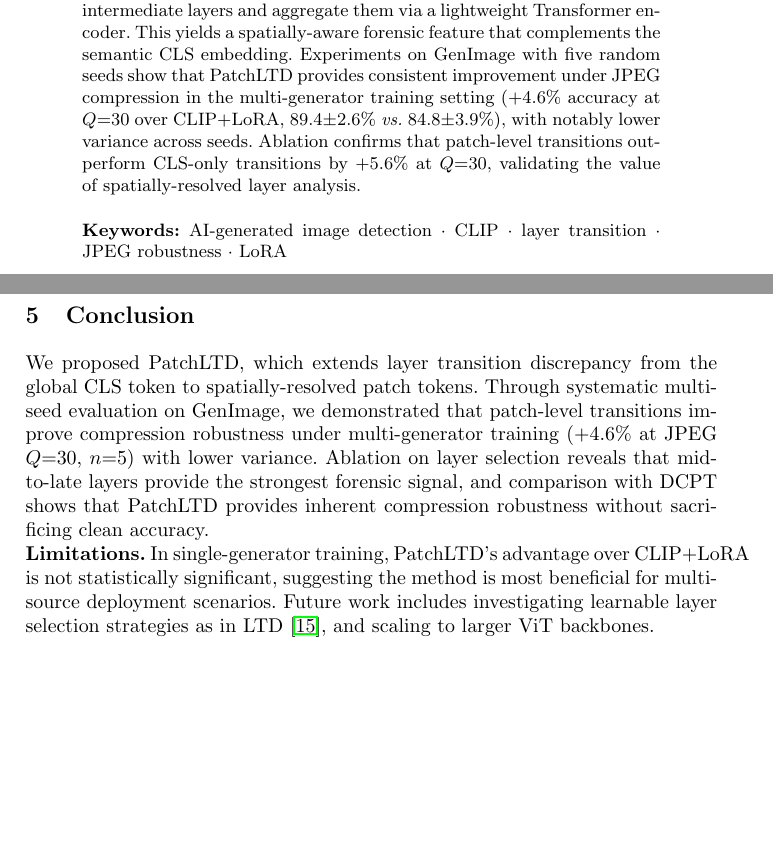
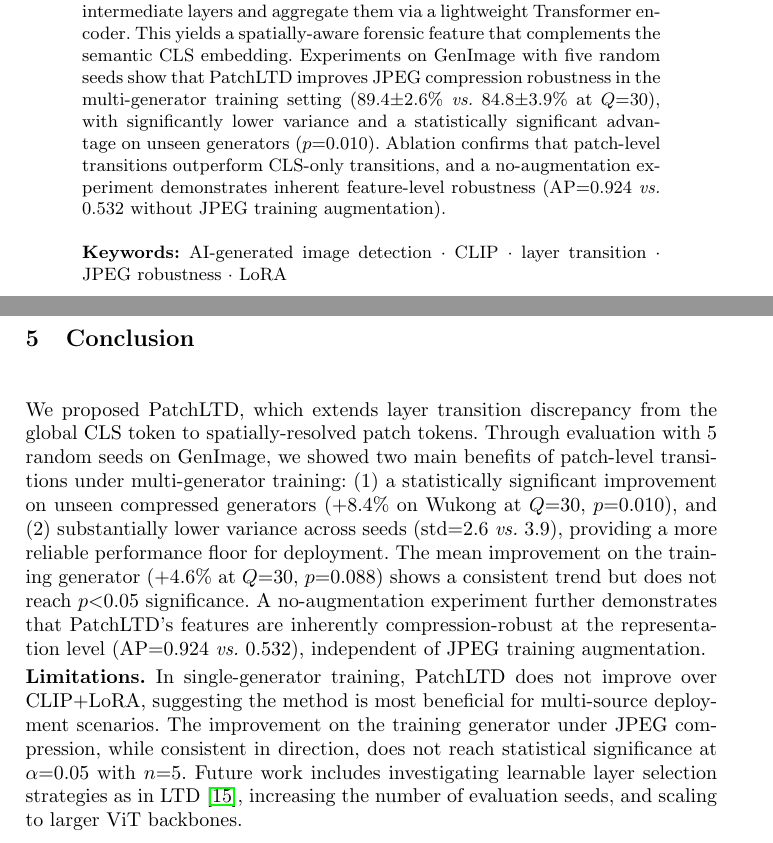
Before and after one commit to xjwjaywen/FreqLoRA, a LaTeX paper (paper/main.tex): two parts of pages 1 and 10 of 12, joined at a grey line, cut so that both start at the same text, the shorter picture padded with empty space. Compiled offline with pdfLaTeX.

Commit message:
R3 camera-ready: fix overclaiming, shift narrative, ddof=1 in figure
1. Abstract: "consistent improvement" → emphasize unseen generator
   significance (p=0.010) and lower variance instead
2. Conclusion: rewrite to lead with statistically significant Wukong
   result (+8.4%, p=0.010) and variance reduction, honestly note
   training-gen Q=30 p=0.088 does not reach alpha=0.05
3. Limitations: expanded to mention p=0.088 and need for more seeds
4. Figure 3 caption: remove "consistently outperforms"
5. visualize.py: fix np.std ddof=0 → ddof=1 for error bars
6. Regenerate Figure 3 with corrected error bars

Co-Authored-By: Claude Opus 4.6 <noreply@anthropic.com>

```diff
--- a/paper/main.tex
+++ b/paper/main.tex
@@ -31,8 +31,8 @@ Recent CLIP-based AI-generated image detectors leverage layer transition discrep
 However, existing methods analyze only the global CLS token, discarding spatially-resolved information encoded in patch tokens.
 We propose \ours{}, which extends layer transition analysis to the patch level: for each spatial position in the ViT grid, we compute per-patch feature transitions across selected intermediate layers and aggregate them via a lightweight Transformer encoder.
 This yields a spatially-aware forensic feature that complements the semantic CLS embedding.
-Experiments on GenImage with five random seeds show that \ours{} provides consistent improvement under JPEG compression in the multi-generator training setting ($+4.6\%$ accuracy at $Q{=}30$ over CLIP+LoRA, $89.4{\pm}2.6\%$ \vs{} $84.8{\pm}3.9\%$), with notably lower variance across seeds.
-Ablation confirms that patch-level transitions outperform CLS-only transitions by $+5.6\%$ at $Q{=}30$, validating the value of spatially-resolved layer analysis.
+Experiments on GenImage with five random seeds show that \ours{} improves JPEG compression robustness in the multi-generator training setting ($89.4{\pm}2.6\%$ \vs{} $84.8{\pm}3.9\%$ at $Q{=}30$), with significantly lower variance and a statistically significant advantage on unseen generators ($p{=}0.010$).
+Ablation confirms that patch-level transitions outperform CLS-only transitions, and a no-augmentation experiment demonstrates inherent feature-level robustness (AP$=$0.924 \vs{} 0.532 without JPEG training augmentation).
 
 \keywords{AI-generated image detection \and CLIP \and layer transition \and JPEG robustness \and LoRA}
 \end{abstract}
@@ -499,12 +499,16 @@ The lower variance (std$=$2.6 \vs{} 3.9) further suggests that patch transitions
 \label{sec:conclusion}
 
 We proposed \ours{}, which extends layer transition discrepancy from the global CLS token to spatially-resolved patch tokens.
-Through systematic multi-seed evaluation on GenImage, we demonstrated that patch-level transitions improve compression robustness under multi-generator training ($+4.6\%$ at JPEG $Q{=}30$, $n{=}5$) with lower variance.
-Ablation on layer selection reveals that mid-to-late layers provide the strongest forensic signal, and comparison with DCPT shows that \ours{} provides inherent compression robustness without sacrificing clean accuracy.
+Through evaluation with 5 random seeds on GenImage, we showed two main benefits of patch-level transitions under multi-generator training:
+(1)~a statistically significant improvement on unseen compressed generators ($+8.4\%$ on Wukong at $Q{=}30$, $p{=}0.010$), and
+(2)~substantially lower variance across seeds (std$=$2.6 \vs{} 3.9), providing a more reliable performance floor for deployment.
+The mean improvement on the training generator ($+4.6\%$ at $Q{=}30$, $p{=}0.088$) shows a consistent trend but does not reach $p{<}0.05$ significance.
+A no-augmentation experiment further demonstrates that \ours{}'s features are inherently compression-robust at the representation level (AP$=$0.924 \vs{} 0.532), independent of JPEG training augmentation.
 
 \noindent\textbf{Limitations.}
-In single-generator training, \ours{}'s advantage over CLIP+LoRA is not statistically significant, suggesting the method is most beneficial for multi-source deployment scenarios.
-Future work includes investigating learnable layer selection strategies as in LTD~\cite{yang2026ltd}, and scaling to larger ViT backbones.
+In single-generator training, \ours{} does not improve over CLIP+LoRA, suggesting the method is most beneficial for multi-source deployment scenarios.
+The improvement on the training generator under JPEG compression, while consistent in direction, does not reach statistical significance at $\alpha{=}0.05$ with $n{=}5$.
+Future work includes investigating learnable layer selection strategies as in LTD~\cite{yang2026ltd}, increasing the number of evaluation seeds, and scaling to larger ViT backbones.
 
 
 %==============================================================================
```
Also changed, not shown: visualizations/jpeg_robustness_curve.png, paper/main.tex (2 more changed lines), 1 other file.
